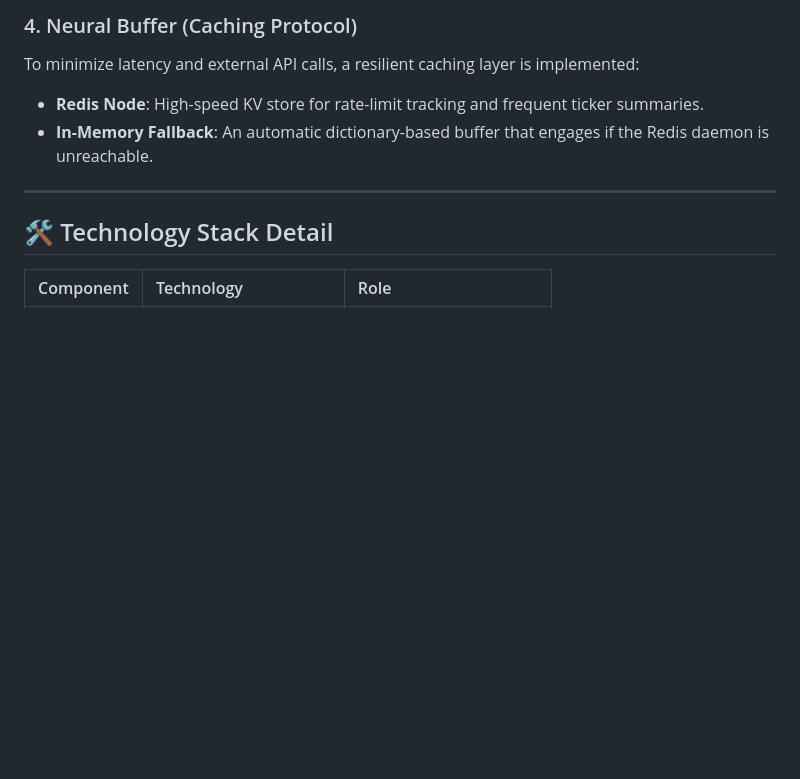
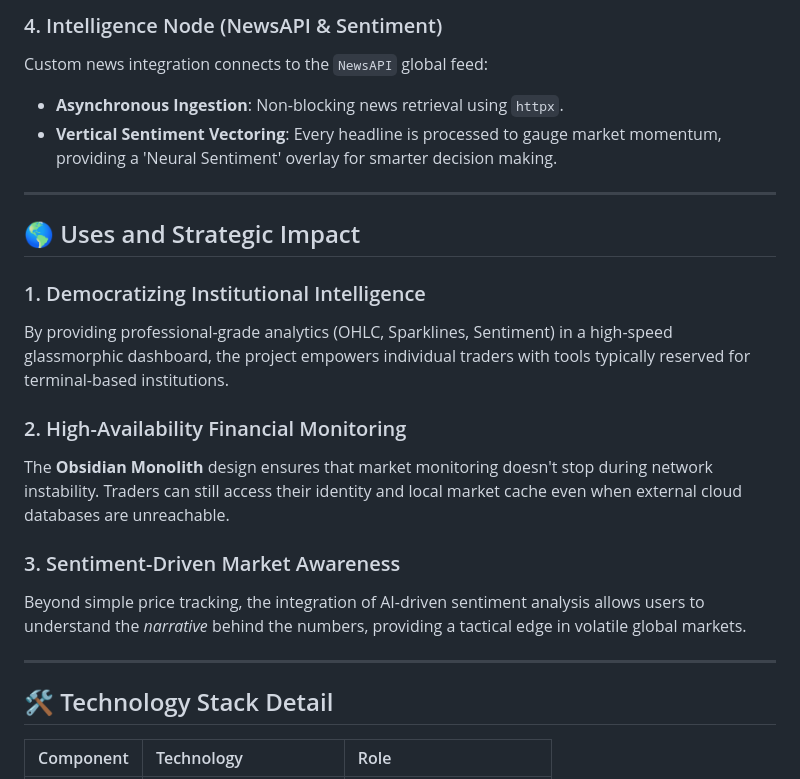
Before and after one commit to ragulhm/News_Stack_Analysis_System, a Markdown page: README.md, the part around one of its changes. Drawn GitHub-style; blank space fills up the shorter version.

Commit message:
Docs: Expanded README with yfinance/NewsAPI technical details, strategic impact, and uses

```diff
--- a/README.md
+++ b/README.md
@@ -45,8 +36,21 @@ graph TD
 
-### 4. Neural Buffer (Caching Protocol)
-To minimize latency and external API calls, a resilient caching layer is implemented:
-- **Redis Node**: High-speed KV store for rate-limit tracking and frequent ticker summaries.
-- **In-Memory Fallback**: An automatic dictionary-based buffer that engages if the Redis daemon is unreachable.
+### 4. Intelligence Node (NewsAPI & Sentiment)
+Custom news integration connects to the `NewsAPI` global feed:
+- **Asynchronous Ingestion**: Non-blocking news retrieval using `httpx`.
+- **Vertical Sentiment Vectoring**: Every headline is processed to gauge market momentum, providing a 'Neural Sentiment' overlay for smarter decision making.
+
+---
+
+## 🌎 Uses and Strategic Impact
+
+### 1. Democratizing Institutional Intelligence
+By providing professional-grade analytics (OHLC, Sparklines, Sentiment) in a high-speed glassmorphic dashboard, the project empowers individual traders with tools typically reserved for terminal-based institutions.
+
+### 2. High-Availability Financial Monitoring
+The **Obsidian Monolith** design ensures that market monitoring doesn't stop during network instability. Traders can still access their identity and local market cache even when external cloud databases are unreachable.
+
+### 3. Sentiment-Driven Market Awareness
+Beyond simple price tracking, the integration of AI-driven sentiment analysis allows users to understand the *narrative* behind the numbers, providing a tactical edge in volatile global markets.
 
 ---
 
```
Also changed, not shown: other parts of README.md (+5 -14 lines).
